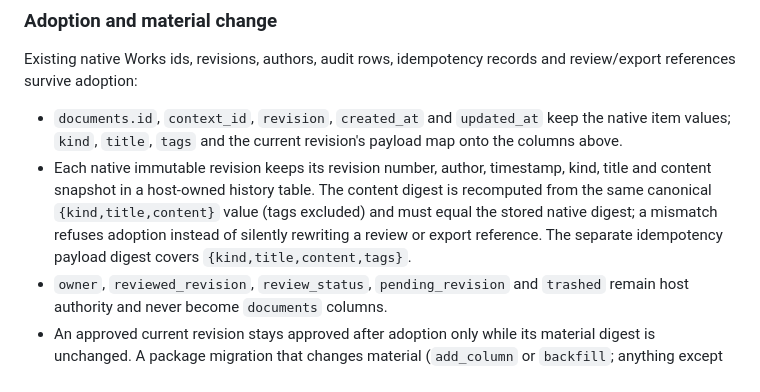
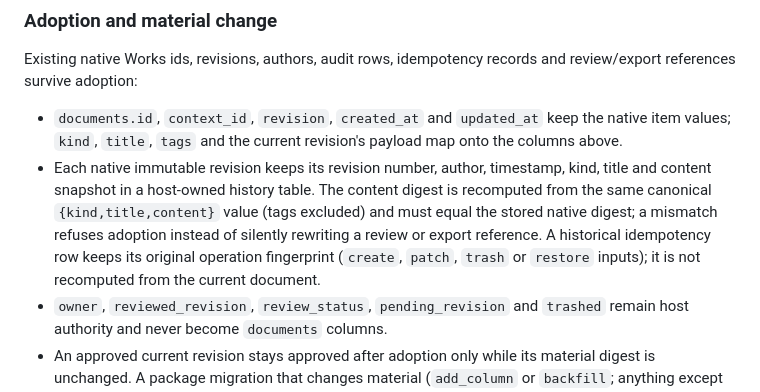
Before and after one commit to favcrm/cadence-app-works, a Markdown page: docs/content-model.md, the part around the change. GitHub-like rendering.

```diff
--- a/docs/content-model.md
+++ b/docs/content-model.md
@@ -95,8 +95,10 @@ and review/export references survive adoption:
   kind, title and content snapshot in a host-owned history table. The content
   digest is recomputed from the same canonical `{kind,title,content}` value
   (tags excluded) and must equal the stored native digest; a mismatch refuses
-  adoption instead of silently rewriting a review or export reference. The
-  separate idempotency payload digest covers `{kind,title,content,tags}`.
+  adoption instead of silently rewriting a review or export reference. A
+  historical idempotency row keeps its original operation fingerprint
+  (`create`, `patch`, `trash` or `restore` inputs); it is not recomputed from
+  the current document.
 - `owner`, `reviewed_revision`, `review_status`, `pending_revision` and
   `trashed` remain host authority and never become `documents` columns.
 - An approved current revision stays approved after adoption only while its
```
Also changed, not shown: docs/host-contract.md (+25 -13 lines).
